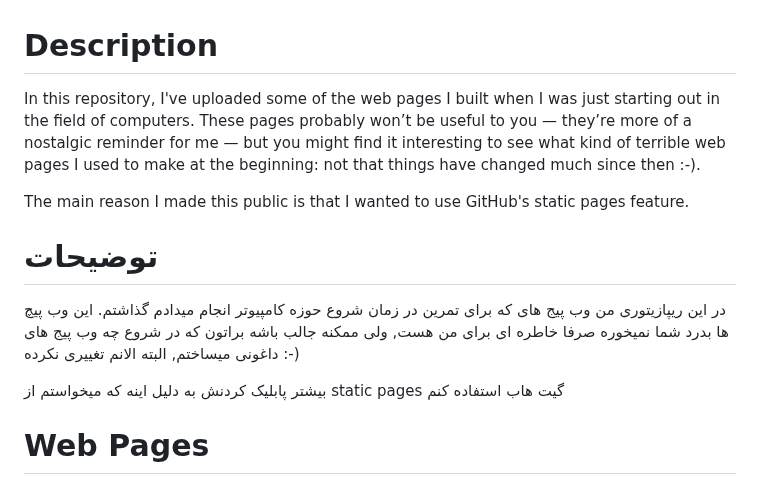
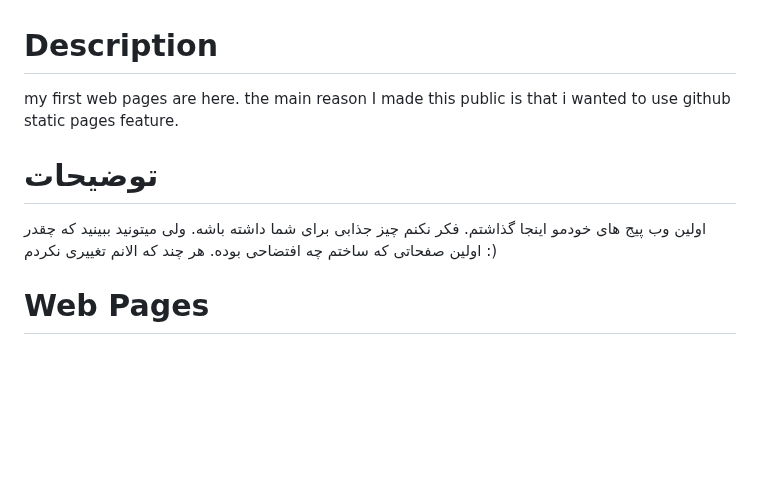
Before and after one commit to MohammadShool/old-memory-web-pages, a Markdown page: README.md, the part around the change. Rendered like a GitHub page; blank space fills up the shorter version.

```diff
--- a/README.md
+++ b/README.md
@@ -1,12 +1,9 @@
 # Description
-In this repository, I've uploaded some of the web pages I built when I was just starting out in the field of computers. These pages probably won’t be useful to you — they’re more of a nostalgic reminder for me — but you might find it interesting to see what kind of terrible web pages I used to make at the beginning: not that things have changed much since then :-).
-
-The main reason I made this public is that I wanted to use GitHub's static pages feature.
+my first web pages are here.
+the main reason I made this public is that i wanted to use github static pages feature.
 
 # توضیحات
-در این ریپازیتوری من وب پیج های که برای تمرین در زمان شروع حوزه کامپیوتر انجام میدادم گذاشتم. این وب پیچ ها بدرد شما نمیخوره صرفا خاطره ای برای من هست, ولی ممکنه جالب باشه براتون که در شروع چه وب پیج های داغونی میساختم, البته الانم تغییری نکرده :-)
-
-بیشتر پابلیک کردنش به دلیل اینه که میخواستم از static pages گیت هاب استفاده کنم
+اولین وب پیج های خودمو اینجا گذاشتم. فکر نکنم چیز جذابی برای شما داشته باشه. ولی میتونید ببینید که چقدر اولین صفحاتی که ساختم چه افتضاحی بوده. هر چند که الانم تغییری نکردم :)
 
 # Web Pages
 - [bytegame first edition](https://github.com/MohammadShool/old-memory-web-pages/tree/main/bytegame-first-edition)
```
